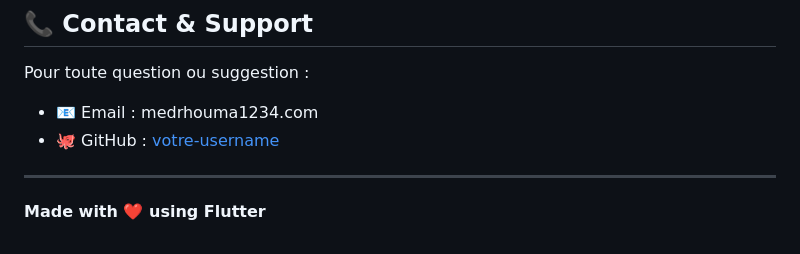
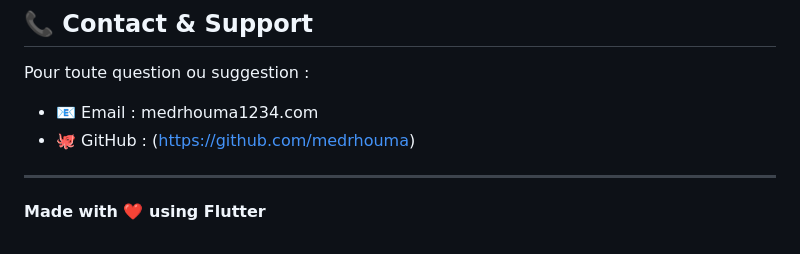
Before and after one commit to medrhouma/Examen-Pratique-Atlas-Geo, a Markdown page: README.md, the part around the change. GitHub-like rendering.

Commit message:
uppdate
Fix GitHub link formatting in contact section.

```diff
--- a/README.md
+++ b/README.md
@@ -455,7 +455,7 @@ Application développée dans le cadre d'un projet de formation Flutter.
 
 Pour toute question ou suggestion :
 - 📧 Email : medrhouma1234.com
-- 🐙 GitHub : [votre-username](https://github.com/medrhouma)
+- 🐙 GitHub : (https://github.com/medrhouma)
 
 ---
 
```
